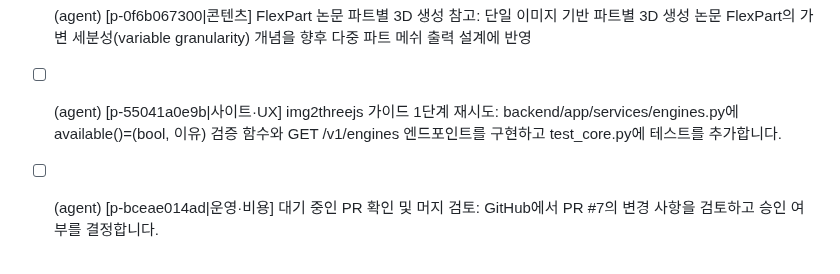
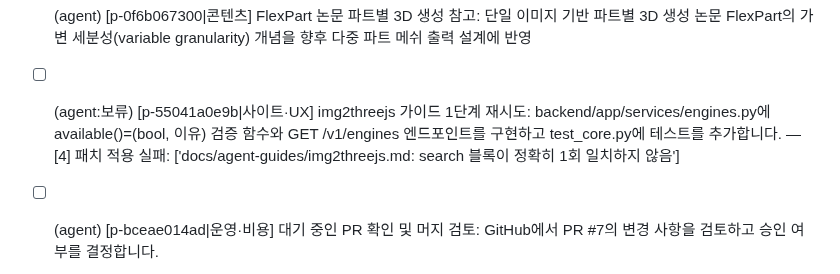
Before and after one commit to HEO-J-H/Pix2Poly, a Markdown page: .agent/TODO.md, the part around the change. Rendered like a GitHub page.

Commit message:
chore(agent): 과제 상태 [skip ci]

```diff
--- a/.agent/TODO.md
+++ b/.agent/TODO.md
@@ -14,5 +14,5 @@
 - [ ] (agent:승인대기) PR #4 다시 하기 — Trellis.cpp C++ GPU 추론 도입 검토: Python 기반 · 사람 요청: 승인됨 — 최신 main 기준으로 같은 변경을 다시 만들기 — PR #7 승인 대기 (핵심 코드 변경 — GitHub 에서 확인 후 머지): https://github.com/HEO-J-H/Pix2Poly/pull/7
 - [ ] (agent) PR #7 다시 하기 — PR #4 다시 하기 — Trellis.cpp C++ GPU 추론 도입 검토: Python 기반 · 사람 요 · 사람 요청: 승인됨 — 최신 main 기준으로 같은 변경을 다시 만들기
 - [x] (agent) [p-0f6b067300|콘텐츠] FlexPart 논문 파트별 3D 생성 참고: 단일 이미지 기반 파트별 3D 생성 논문 FlexPart의 가변 세분성(variable granularity) 개념을 향후 다중 파트 메쉬 출력 설계에 반영
-- [ ] (agent) [p-55041a0e9b|사이트·UX] img2threejs 가이드 1단계 재시도: backend/app/services/engines.py에 available()=(bool, 이유) 검증 함수와 GET /v1/engines 엔드포인트를 구현하고 test_core.py에 테스트를 추가합니다.
+- [ ] (agent:보류) [p-55041a0e9b|사이트·UX] img2threejs 가이드 1단계 재시도: backend/app/services/engines.py에 available()=(bool, 이유) 검증 함수와 GET /v1/engines 엔드포인트를 구현하고 test_core.py에 테스트를 추가합니다. — [4] 패치 적용 실패: ['docs/agent-guides/img2threejs.md: search 블록이 정확히 1회 일치하지 않음']
 - [ ] (agent) [p-bceae014ad|운영·비용] 대기 중인 PR 확인 및 머지 검토: GitHub에서 PR #7의 변경 사항을 검토하고 승인 여부를 결정합니다.
```
